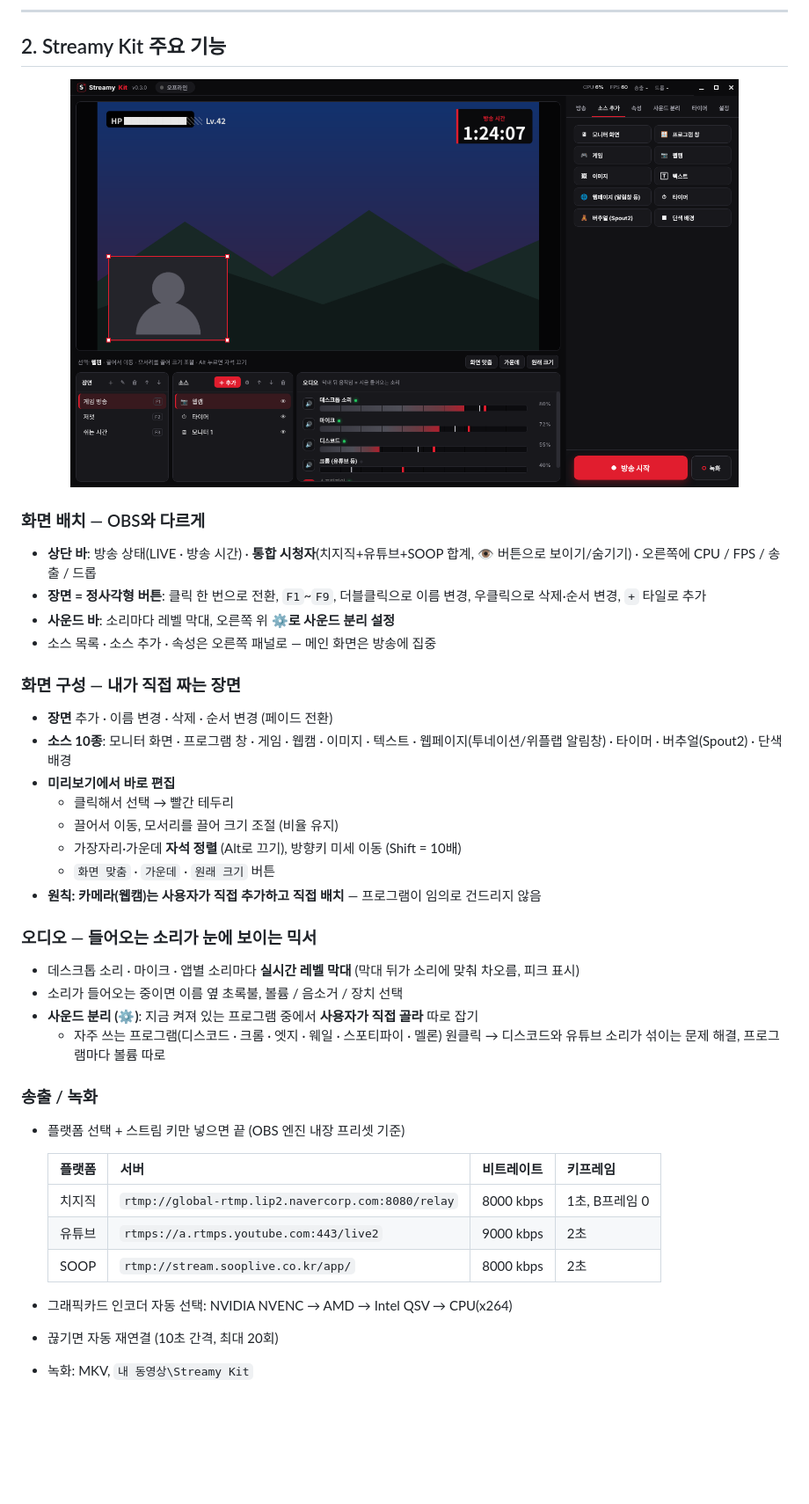
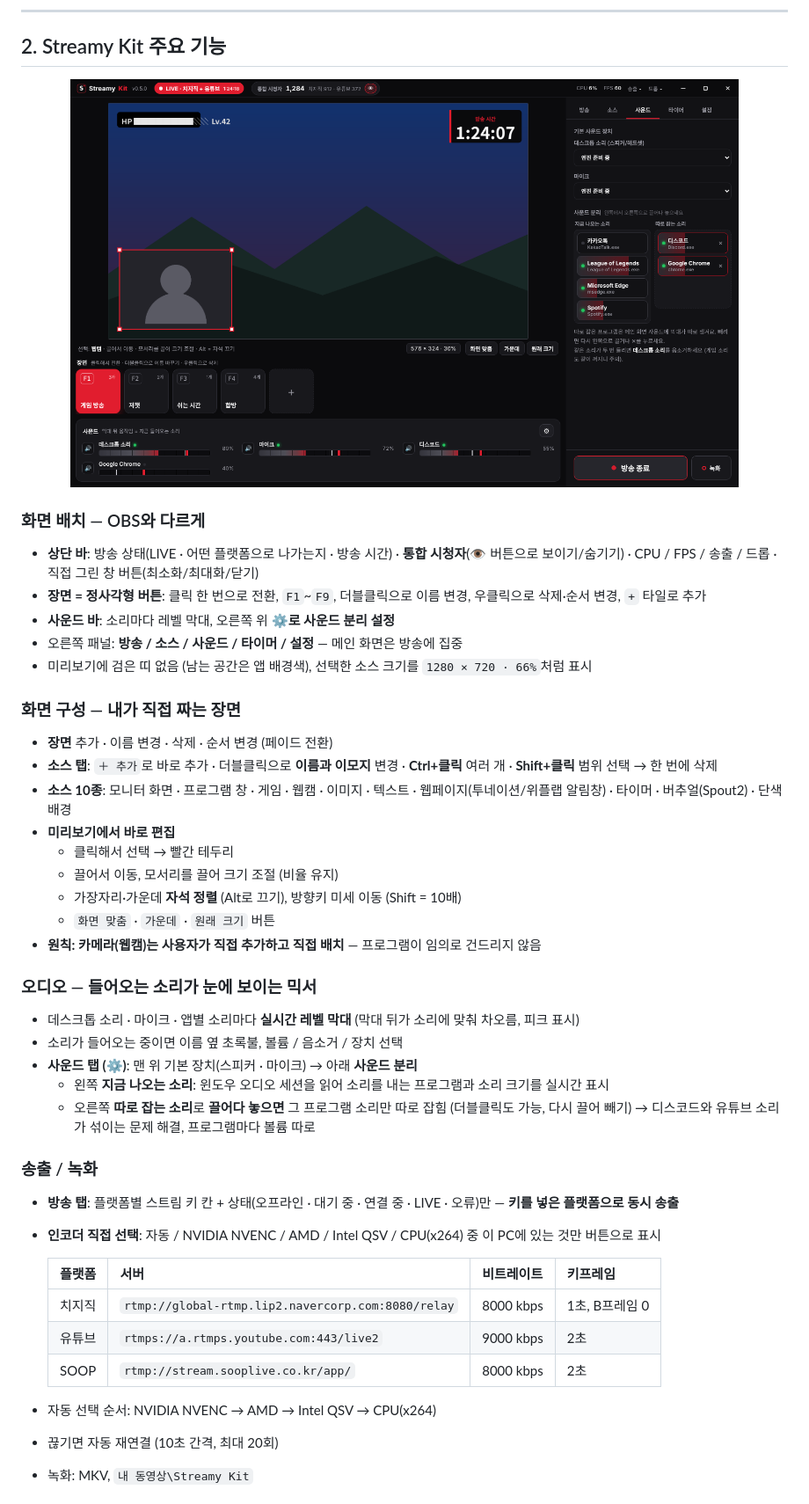
Before and after one commit to Streamys/Streamy_kit, a Markdown page: README.md, the part around one of its changes. Shown at 88% size. GitHub-like rendering; pictures changed too: docs/images/add-source.png (deleted), docs/images/sound.png (added); blank space fills up the shorter version.

```diff
--- a/README.md
+++ b/README.md
@@ -65,16 +65,18 @@ Streamy는 **방송 도구 + 커뮤니티 + 홍보 플랫폼**을 하나로 묶
 
 ## 2. Streamy Kit 주요 기능
 
-<p align="center"><img src="docs/images/add-source.png" alt="소스 추가 화면" width="760"></p>
+<p align="center"><img src="docs/images/sound.png" alt="사운드 탭 — 지금 나오는 소리를 끌어다 분리" width="760"></p>
 
 ### 화면 배치 — OBS와 다르게
-- **상단 바**: 방송 상태(LIVE · 방송 시간) · **통합 시청자**(치지직+유튜브+SOOP 합계, 👁 버튼으로 보이기/숨기기) · 오른쪽에 CPU / FPS / 송출 / 드롭
+- **상단 바**: 방송 상태(LIVE · 어떤 플랫폼으로 나가는지 · 방송 시간) · **통합 시청자**(👁 버튼으로 보이기/숨기기) · CPU / FPS / 송출 / 드롭 · 직접 그린 창 버튼(최소화/최대화/닫기)
 - **장면 = 정사각형 버튼**: 클릭 한 번으로 전환, `F1`~`F9`, 더블클릭으로 이름 변경, 우클릭으로 삭제·순서 변경, `+` 타일로 추가
 - **사운드 바**: 소리마다 레벨 막대, 오른쪽 위 **⚙로 사운드 분리 설정**
-- 소스 목록 · 소스 추가 · 속성은 오른쪽 패널로 — 메인 화면은 방송에 집중
+- 오른쪽 패널: **방송 / 소스 / 사운드 / 타이머 / 설정** — 메인 화면은 방송에 집중
+- 미리보기에 검은 띠 없음 (남는 공간은 앱 배경색), 선택한 소스 크기를 `1280 × 720 · 66%`처럼 표시
 
 ### 화면 구성 — 내가 직접 짜는 장면
 - **장면** 추가 · 이름 변경 · 삭제 · 순서 변경 (페이드 전환)
+- **소스 탭**: `＋ 추가`로 바로 추가 · 더블클릭으로 **이름과 이모지** 변경 · **Ctrl+클릭** 여러 개 · **Shift+클릭** 범위 선택 → 한 번에 삭제
 - **소스 10종**: 모니터 화면 · 프로그램 창 · 게임 · 웹캠 · 이미지 · 텍스트 · 웹페이지(투네이션/위플랩 알림창) · 타이머 · 버추얼(Spout2) · 단색 배경
 - **미리보기에서 바로 편집**
   - 클릭해서 선택 → 빨간 테두리
@@ -86,12 +88,14 @@ Streamy는 **방송 도구 + 커뮤니티 + 홍보 플랫폼**을 하나로 묶
 ### 오디오 — 들어오는 소리가 눈에 보이는 믹서
 - 데스크톱 소리 · 마이크 · 앱별 소리마다 **실시간 레벨 막대** (막대 뒤가 소리에 맞춰 차오름, 피크 표시)
 - 소리가 들어오는 중이면 이름 옆 초록불, 볼륨 / 음소거 / 장치 선택
-- **사운드 분리 (⚙)**: 지금 켜져 있는 프로그램 중에서 **사용자가 직접 골라** 따로 잡기
-  + 자주 쓰는 프로그램(디스코드 · 크롬 · 엣지 · 웨일 · 스포티파이 · 멜론) 원클릭
+- **사운드 탭 (⚙)**: 맨 위 기본 장치(스피커 · 마이크) → 아래 **사운드 분리**
+  - 왼쪽 **지금 나오는 소리**: 윈도우 오디오 세션을 읽어 소리를 내는 프로그램과 소리 크기를 실시간 표시
+  - 오른쪽 **따로 잡는 소리**로 **끌어다 놓으면** 그 프로그램 소리만 따로 잡힘 (더블클릭도 가능, 다시 끌어 빼기)
   → 디스코드와 유튜브 소리가 섞이는 문제 해결, 프로그램마다 볼륨 따로
 
 ### 송출 / 녹화
-- 플랫폼 선택 + 스트림 키만 넣으면 끝 (OBS 엔진 내장 프리셋 기준)
+- **방송 탭**: 플랫폼별 스트림 키 칸 + 상태(오프라인 · 대기 중 · 연결 중 · LIVE · 오류)만 — **키를 넣은 플랫폼으로 동시 송출**
+- **인코더 직접 선택**: 자동 / NVIDIA NVENC / AMD / Intel QSV / CPU(x264) 중 이 PC에 있는 것만 버튼으로 표시
 
   | 플랫폼 | 서버 | 비트레이트 | 키프레임 |
   |---|---|---|---|
@@ -99,7 +103,7 @@ Streamy는 **방송 도구 + 커뮤니티 + 홍보 플랫폼**을 하나로 묶
   | 유튜브 | `rtmps://a.rtmps.youtube.com:443/live2` | 9000 kbps | 2초 |
   | SOOP | `rtmp://stream.sooplive.co.kr/app/` | 8000 kbps | 2초 |
 
-- 그래픽카드 인코더 자동 선택: NVIDIA NVENC → AMD → Intel QSV → CPU(x264)
+- 자동 선택 순서: NVIDIA NVENC → AMD → Intel QSV → CPU(x264)
 - 끊기면 자동 재연결 (10초 간격, 최대 20회)
 - 녹화: MKV, `내 동영상\Streamy Kit`
 
```
Also changed, not shown: other parts of README.md (+9 -3 lines), docs/images/main.png, 8 other files.
